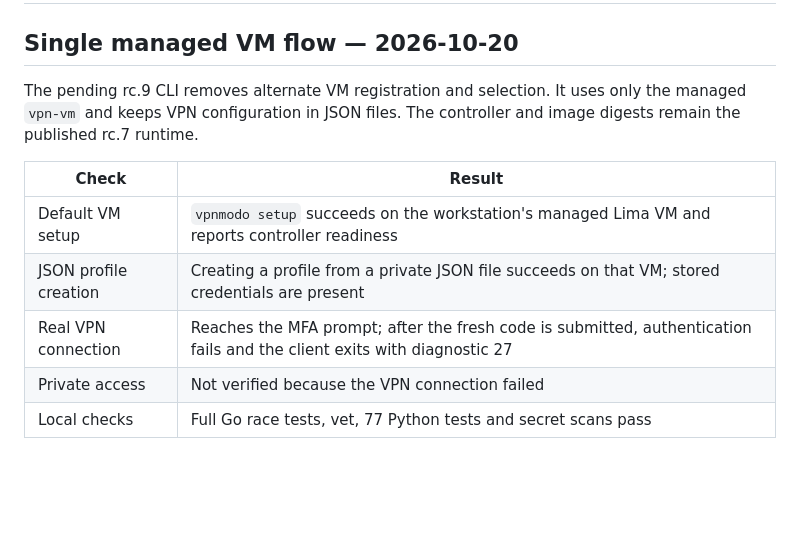
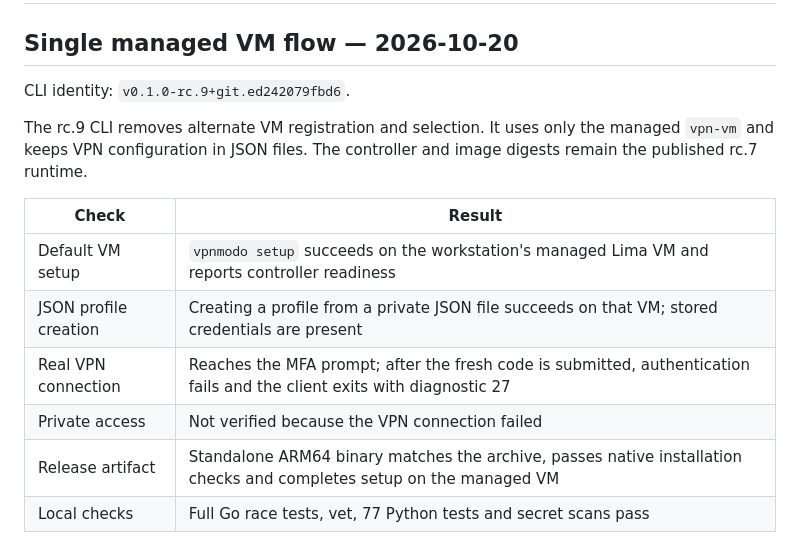
Before and after one commit to derrickhayashi/vpnmodo, a Markdown page: docs/release-validation.md, the part around the change. Drawn GitHub-style; blank space fills up the shorter version.

Commit message:
Record rc.9 single-VM artifact qualification

```diff
--- a/docs/release-validation.md
+++ b/docs/release-validation.md
@@ -2,7 +2,9 @@
 
 ## Single managed VM flow — 2026-10-20
 
-The pending rc.9 CLI removes alternate VM registration and selection. It uses
+CLI identity: `v0.1.0-rc.9+git.ed242079fbd6`.
+
+The rc.9 CLI removes alternate VM registration and selection. It uses
 only the managed `vpn-vm` and keeps VPN configuration in JSON files. The
 controller and image digests remain the published rc.7 runtime.
 
@@ -12,6 +14,7 @@ controller and image digests remain the published rc.7 runtime.
 | JSON profile creation | Creating a profile from a private JSON file succeeds on that VM; stored credentials are present |
 | Real VPN connection | Reaches the MFA prompt; after the fresh code is submitted, authentication fails and the client exits with diagnostic 27 |
 | Private access | Not verified because the VPN connection failed |
+| Release artifact | Standalone ARM64 binary matches the archive, passes native installation checks and completes setup on the managed VM |
 | Local checks | Full Go race tests, vet, 77 Python tests and secret scans pass |
 
 The failed connection is not an end-to-end pass. Retained diagnostics do not
```
